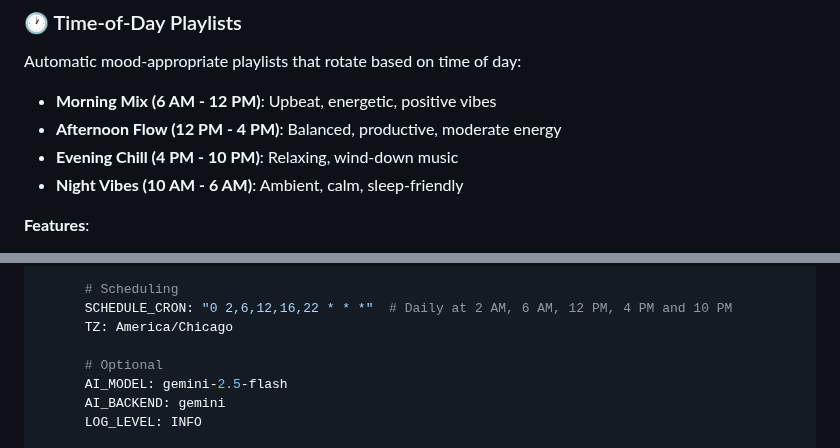
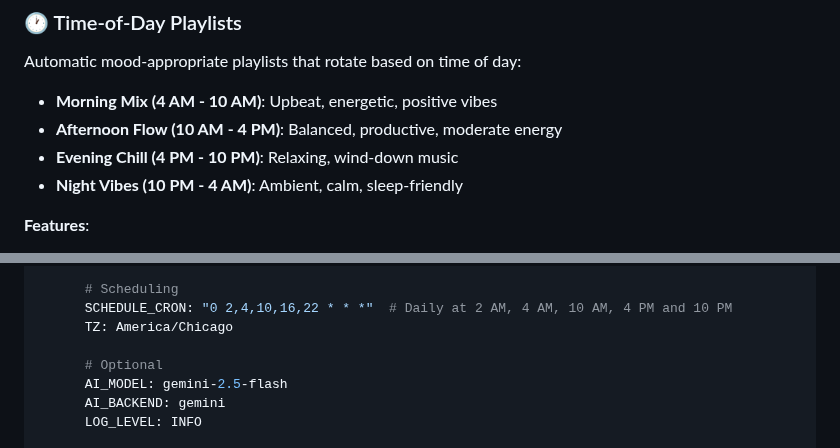
Before and after one commit to Blueion76/octofiesta-playlist-generator-llm, a Markdown page: README.md, 2 parts joined by grey strips. Drawn GitHub-style.

Commit message:
Update time ranges for playlists and scheduling

```diff
--- a/README.md
+++ b/README.md
@@ -30,10 +30,10 @@ Built with AI assistance. Contributions and pull requests welcome!
 
 Automatic mood-appropriate playlists that rotate based on time of day:
 
-- **Morning Mix (6 AM - 12 PM)**: Upbeat, energetic, positive vibes
-- **Afternoon Flow (12 PM - 4 PM)**: Balanced, productive, moderate energy
+- **Morning Mix (4 AM - 10 AM)**: Upbeat, energetic, positive vibes
+- **Afternoon Flow (10 AM - 4 PM)**: Balanced, productive, moderate energy
 - **Evening Chill (4 PM - 10 PM)**: Relaxing, wind-down music
-- **Night Vibes (10 AM - 6 AM)**: Ambient, calm, sleep-friendly
+- **Night Vibes (10 PM - 4 AM)**: Ambient, calm, sleep-friendly
 
 **Features**:
 - ✅ Hybrid generation: 25 songs from AudioMuse-AI + 5 from LLM
@@ -201,7 +201,7 @@ services:
       AI_API_KEY: ${GEMINI_API_KEY}
 
       # Scheduling
-      SCHEDULE_CRON: "0 2,6,12,16,22 * * *"  # Daily at 2 AM, 6 AM, 12 PM, 4 PM and 10 PM
+      SCHEDULE_CRON: "0 2,4,10,16,22 * * *"  # Daily at 2 AM, 4 AM, 10 AM, 4 PM and 10 PM
       TZ: America/Chicago
 
       # Optional
```
